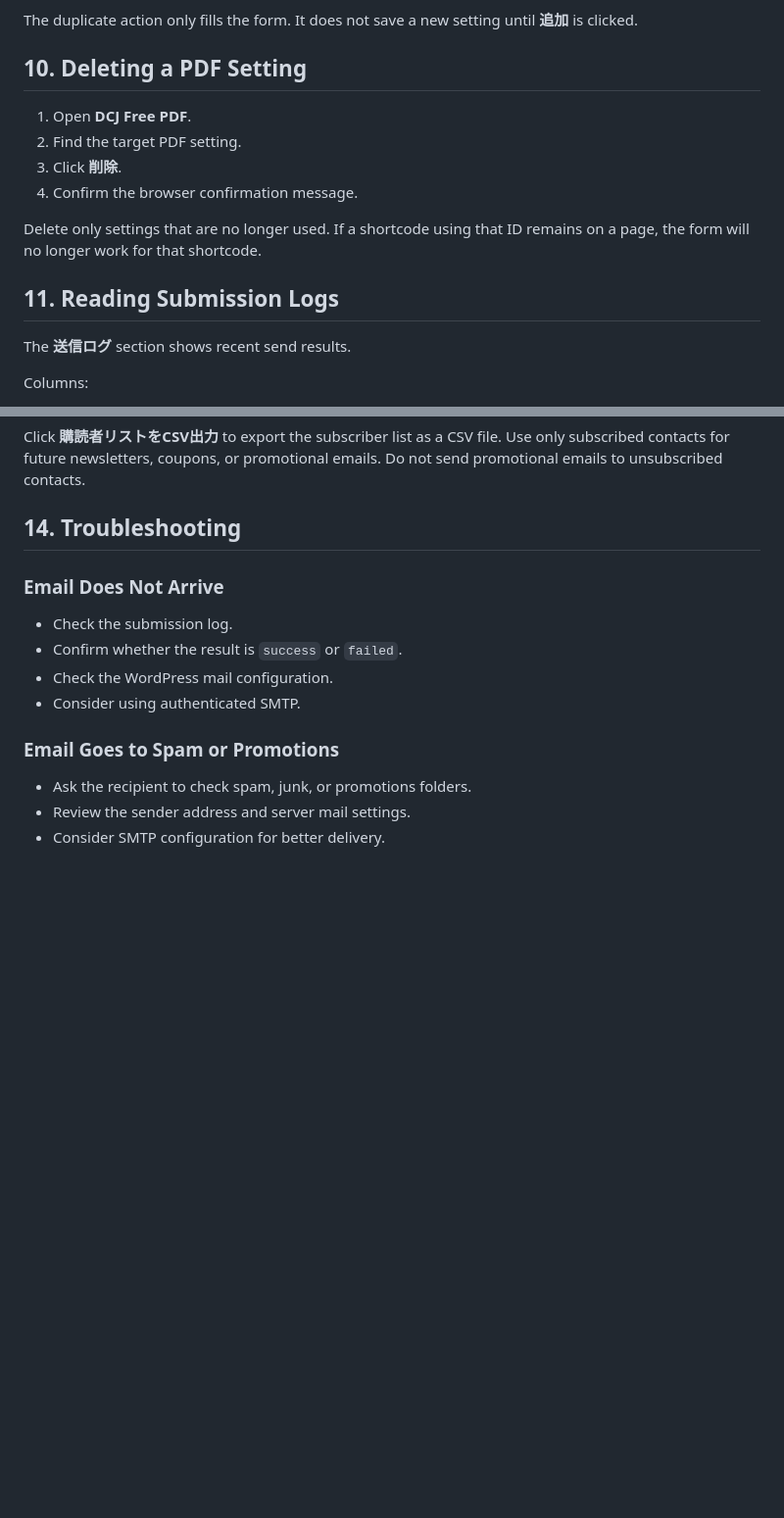
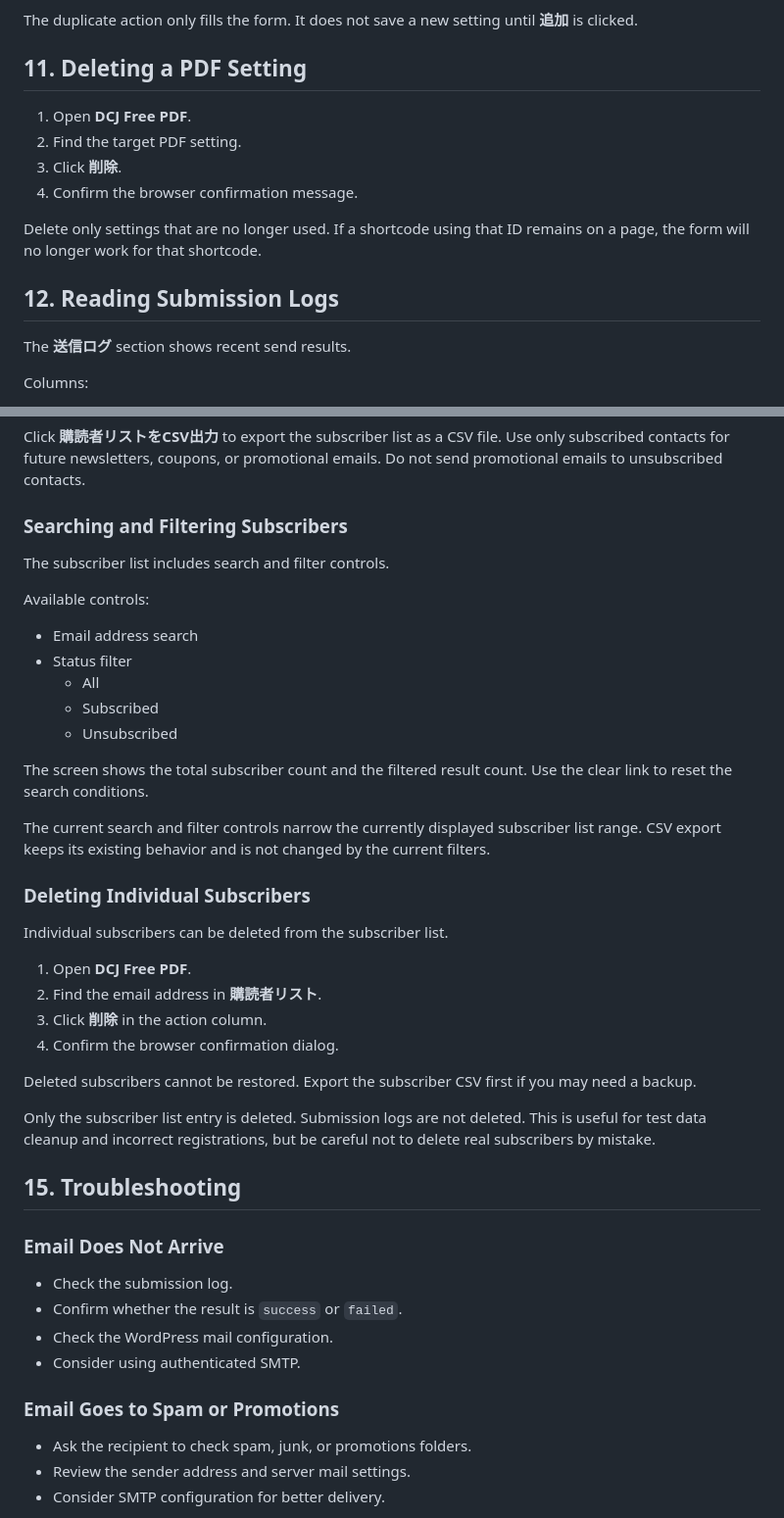
Before and after one commit to natonato73/dcj-free-pdf-mailer, a Markdown page: docs/operation-manual.md, 2 parts joined by grey strips. Shown at 98% size. GitHub-like rendering; blank space fills up the shorter version.

```diff
--- a/docs/operation-manual.md
+++ b/docs/operation-manual.md
@@ -138,7 +172,7 @@ Use duplicate when creating a similar PDF setting.
 
 The duplicate action only fills the form. It does not save a new setting until **追加** is clicked.
 
-## 10. Deleting a PDF Setting
+## 11. Deleting a PDF Setting
 
 1. Open **DCJ Free PDF**.
 2. Find the target PDF setting.
@@ -147,7 +181,7 @@ The duplicate action only fills the form. It does not save a new setting until *
 
 Delete only settings that are no longer used. If a shortcode using that ID remains on a page, the form will no longer work for that shortcode.
 
-## 11. Reading Submission Logs
+## 12. Reading Submission Logs
 
 The **送信ログ** section shows recent send results.
 
@@ -198,7 +253,36 @@ Admins can use **配信停止にする** to mark a subscriber as unsubscribed, o
 
 Click **購読者リストをCSV出力** to export the subscriber list as a CSV file. Use only subscribed contacts for future newsletters, coupons, or promotional emails. Do not send promotional emails to unsubscribed contacts.
 
-## 14. Troubleshooting
+### Searching and Filtering Subscribers
+
+The subscriber list includes search and filter controls.
+
+Available controls:
+
+- Email address search
+- Status filter
+  - All
+  - Subscribed
+  - Unsubscribed
+
+The screen shows the total subscriber count and the filtered result count. Use the clear link to reset the search conditions.
+
+The current search and filter controls narrow the currently displayed subscriber list range. CSV export keeps its existing behavior and is not changed by the current filters.
+
+### Deleting Individual Subscribers
+
+Individual subscribers can be deleted from the subscriber list.
+
+1. Open **DCJ Free PDF**.
+2. Find the email address in **購読者リスト**.
+3. Click **削除** in the action column.
+4. Confirm the browser confirmation dialog.
+
+Deleted subscribers cannot be restored. Export the subscriber CSV first if you may need a backup.
+
+Only the subscriber list entry is deleted. Submission logs are not deleted. This is useful for test data cleanup and incorrect registrations, but be careful not to delete real subscribers by mistake.
+
+## 15. Troubleshooting
 
 ### Email Does Not Arrive
 
```
Also changed, not shown: other parts of docs/operation-manual.md (+72 -6 lines).
